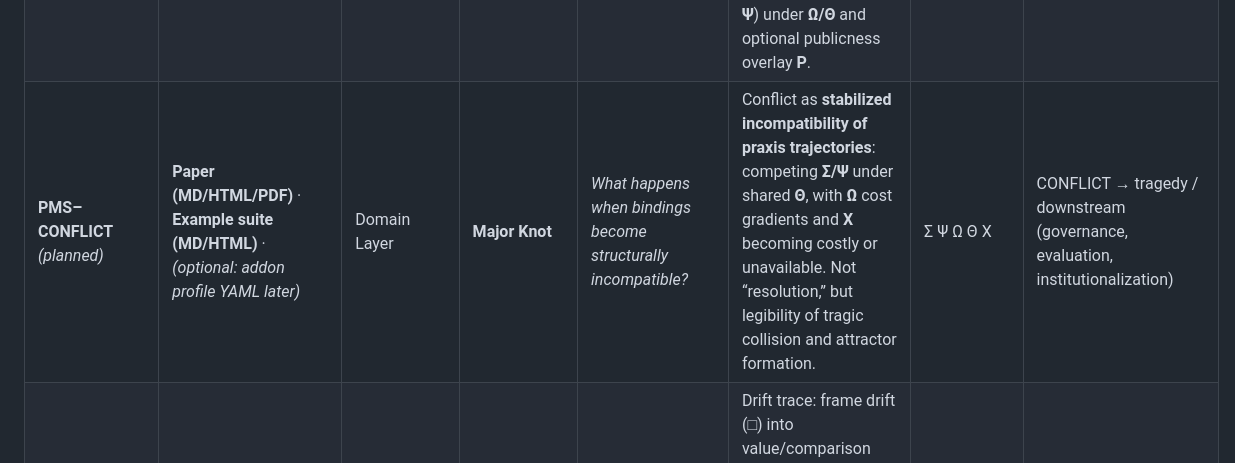
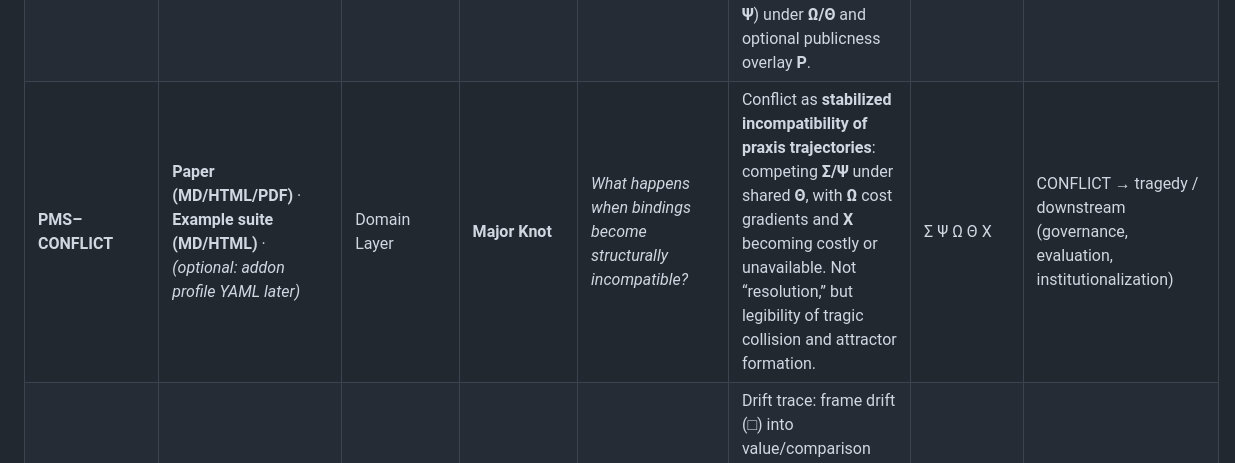
Before and after one commit to tz-dev/Praxeological-Meta-Structure-Theory, a Markdown page: doc/Global Overview - PMS Layers, Focus, Reach, and Position in the Stack.md, the part around the change. Drawn GitHub-style.

```diff
--- a/doc/Global Overview - PMS Layers, Focus, Reach, and Position in the Stack.md
+++ b/doc/Global Overview - PMS Layers, Focus, Reach, and Position in the Stack.md
@@ -24,7 +24,7 @@ This overview is designed to prevent two common confusions:
 | **PMS (Base)**            | **(Conceptual layer, not a separate repo deliverable)** · “Δ–Ψ as an axiomatic object”                                                                               | **Axiomatic layer**                             | **Axiomatic**                                           | *What is praxis structurally?*                                                      | The minimal, irreducible operator set and composition rules; negative space: what is not modeled (values, persons, diagnostics).                                                                                                                                        | all (Δ–Ψ)                                                         | → all applications inherit constraints from here                                      |
 | **PMS–ANTICIPATION**      | **Paper (MD/HTML/PDF)** · **Example suite (MD/HTML)** · **Diagrams (if present)**                                                                                    | Domain Layer                                    | **Upstream**                                            | *How does praxis remain viable before event and before binding?*                    | “Future as a structural field” (not prediction): carrying **non-event (Λ)** under **temporality (Θ)** and **asymmetry (Ω)** while preserving **distance (Χ)** and **self-binding (Ψ)** as restraint.                                                                    | Λ Θ Ω Χ Ψ                                                         | ANTICIPATION → CRITIQUE (openness becomes interruptible)                              |
 | **PMS–CRITIQUE**          | **Paper (MD/HTML/PDF)** · **Example suite (MD/HTML)** · **Addon spec (`PMS-CRITIQUE.yaml`)** · **Model spec (HTML/PDF)**                                             | Domain Layer + Application Profile              | **Transition / Hinge**                                  | *When does irritation become interruptible—and when does it drift?*                 | Critique as **χ-stabilized interruption**: how mismatch (Δ) becomes interruptible, how critique mutates (reaction, judgment, narrative reset, silence, exposure), and what is required for correction (**Φ/Σ/Ψ**) under **Ω/Θ** and optional publicness overlay **P**.  | Δ □ Χ Φ Σ Ψ (plus Λ/Α/Ω/Θ under P)                                | CRITIQUE → CONFLICT (integration collisions)                                          |
-| **PMS–CONFLICT** *(planned)* | **Paper (MD/HTML/PDF)** · **Example suite (MD/HTML)** · *(optional: addon profile YAML later)*                                                                       | Domain Layer                                    | **Major Knot**                                          | *What happens when bindings become structurally incompatible?*                      | Conflict as **stabilized incompatibility of praxis trajectories**: competing **Σ/Ψ** under shared **Θ**, with **Ω** cost gradients and **Χ** becoming costly or unavailable. Not “resolution,” but legibility of tragic collision and attractor formation.              | Σ Ψ Ω Θ Χ                                                         | CONFLICT → tragedy / downstream (governance, evaluation, institutionalization)        |
+| **PMS–CONFLICT** | **Paper (MD/HTML/PDF)** · **Example suite (MD/HTML)** · *(optional: addon profile YAML later)*                                                                       | Domain Layer                                    | **Major Knot**                                          | *What happens when bindings become structurally incompatible?*                      | Conflict as **stabilized incompatibility of praxis trajectories**: competing **Σ/Ψ** under shared **Θ**, with **Ω** cost gradients and **Χ** becoming costly or unavailable. Not “resolution,” but legibility of tragic collision and attractor formation.              | Σ Ψ Ω Θ Χ                                                         | CONFLICT → tragedy / downstream (governance, evaluation, institutionalization)        |
 | **PMS–EDEN**              | **Paper (MD/HTML/PDF)** · **Example suite (MD/HTML)** · **Diagrams (PNG)**                                                                                           | Domain Layer                                    | **Drift / Cross-axis**                                  | *How does praxis drift into comparison and pseudo-symmetry without “fault”?*        | Drift trace: frame drift (□) into value/comparison relation, asymmetry becoming status-legible (Ω), **non-event residue (Λ)** and **attractors (Α)** stabilizing pseudo-symmetry while **Σ/Ψ** carriage fails under **Θ**.                                              | Δ □ Ω Λ Α Θ (Φ/Σ/Ψ as exit corridors)                             | runs in parallel; often parasitizes CRITIQUE/CONFLICT dynamics                        |
 | **PMS–SEX**               | **Paper (MD/HTML/PDF)** · **Example suite (MD/HTML)** · *(optional: diagrams)*                                                                                       | Domain Layer                                    | **Intimacy / High Ω**                                   | *How do impulse and repetition bind under maximal asymmetry and exposure?*          | Sexual praxis as a consequence system: scripts (**Α**), cost gradients (**Ω**), trajectory effects (**Θ**), non-events (**Λ**) as steering, and binding thresholds (**Ψ**) under the decisive limiter **Χ** (stop-capability).                                          | ∇ Ω Θ Λ Α Ψ Χ                                                     | cross-couples heavily into CONFLICT (binding desync, exit realism)                    |
 | **PMS–LOGIC**             | **Paper (MD/HTML/PDF)** · **Example suite (MD/HTML)**                                                                                                                | Domain Layer                                    | **Boundary / Limit Case**                               | *What remains when justification reaches its structural limit?*                     | Post-moral effects: responsibility as attributable residue under **Ω/Θ/Λ/Ψ** without generating norms. Logic is treated as indispensable but bounded by non-closure (Λ).                                                                                                | Λ Ω Θ Ψ (Σ/Φ as boundary probes)                                  | LOGIC → MIP (from description to governance/evaluation)                               |
```
